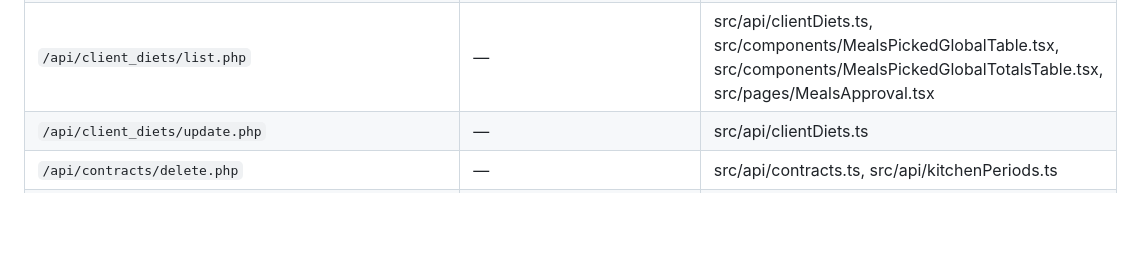
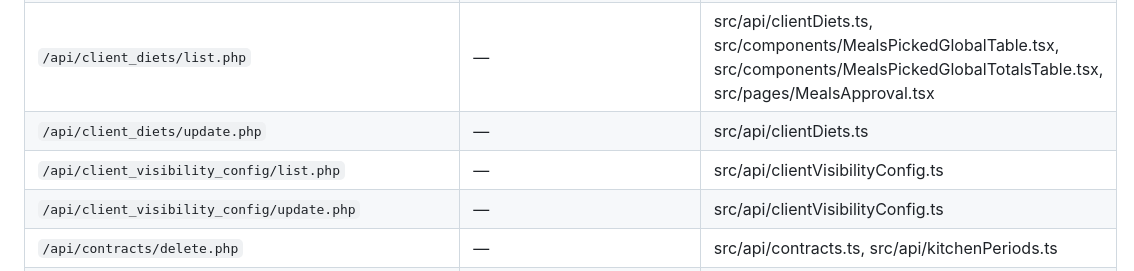
Before and after one commit to AdentureHunter91/catering-config-hub, a Markdown page: DOCS.md, the part around the change. GitHub-like rendering; blank space fills up the shorter version.

Commit message:
Add API endpoints for client visibility configuration management

```diff
--- a/DOCS.md
+++ b/DOCS.md
@@ -51,6 +51,8 @@
 | `/api/client_diets/delete.php` | — | src/api/clientDiets.ts |
 | `/api/client_diets/list.php` | — | src/api/clientDiets.ts, src/components/MealsPickedGlobalTable.tsx, src/components/MealsPickedGlobalTotalsTable.tsx, src/pages/MealsApproval.tsx |
 | `/api/client_diets/update.php` | — | src/api/clientDiets.ts |
+| `/api/client_visibility_config/list.php` | — | src/api/clientVisibilityConfig.ts |
+| `/api/client_visibility_config/update.php` | — | src/api/clientVisibilityConfig.ts |
 | `/api/contracts/delete.php` | — | src/api/contracts.ts, src/api/kitchenPeriods.ts |
 | `/api/contracts/departments/list.php` | — | src/api/clientDepartments.ts, src/api/contractDepartments.ts, src/api/departments.ts, src/components/MealsPickedGlobalTable.tsx, src/pages/MealsApproval.tsx |
 | `/api/contracts/departments/update.php` | — | src/api/clientDepartments.ts, src/api/contractDepartments.ts |
```
